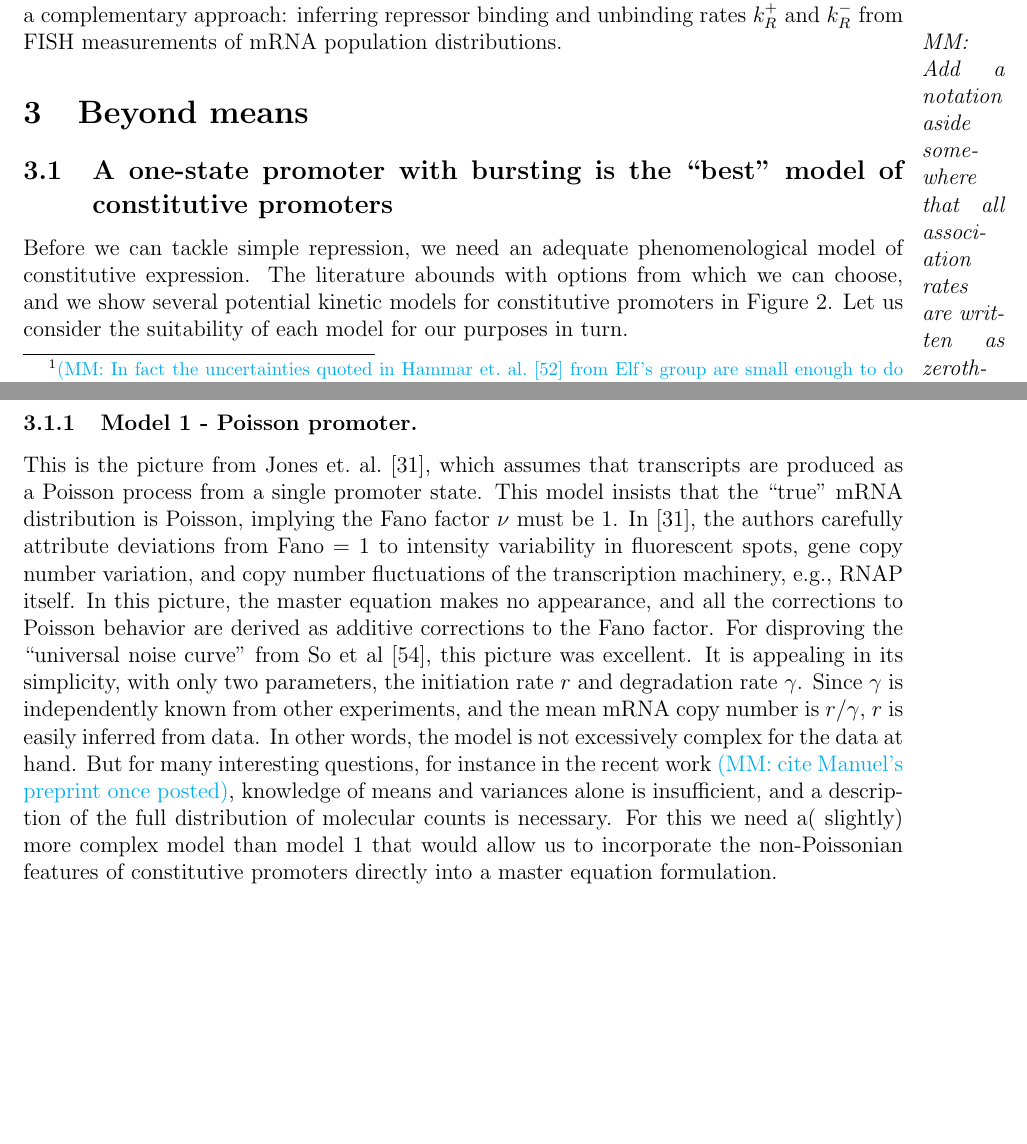
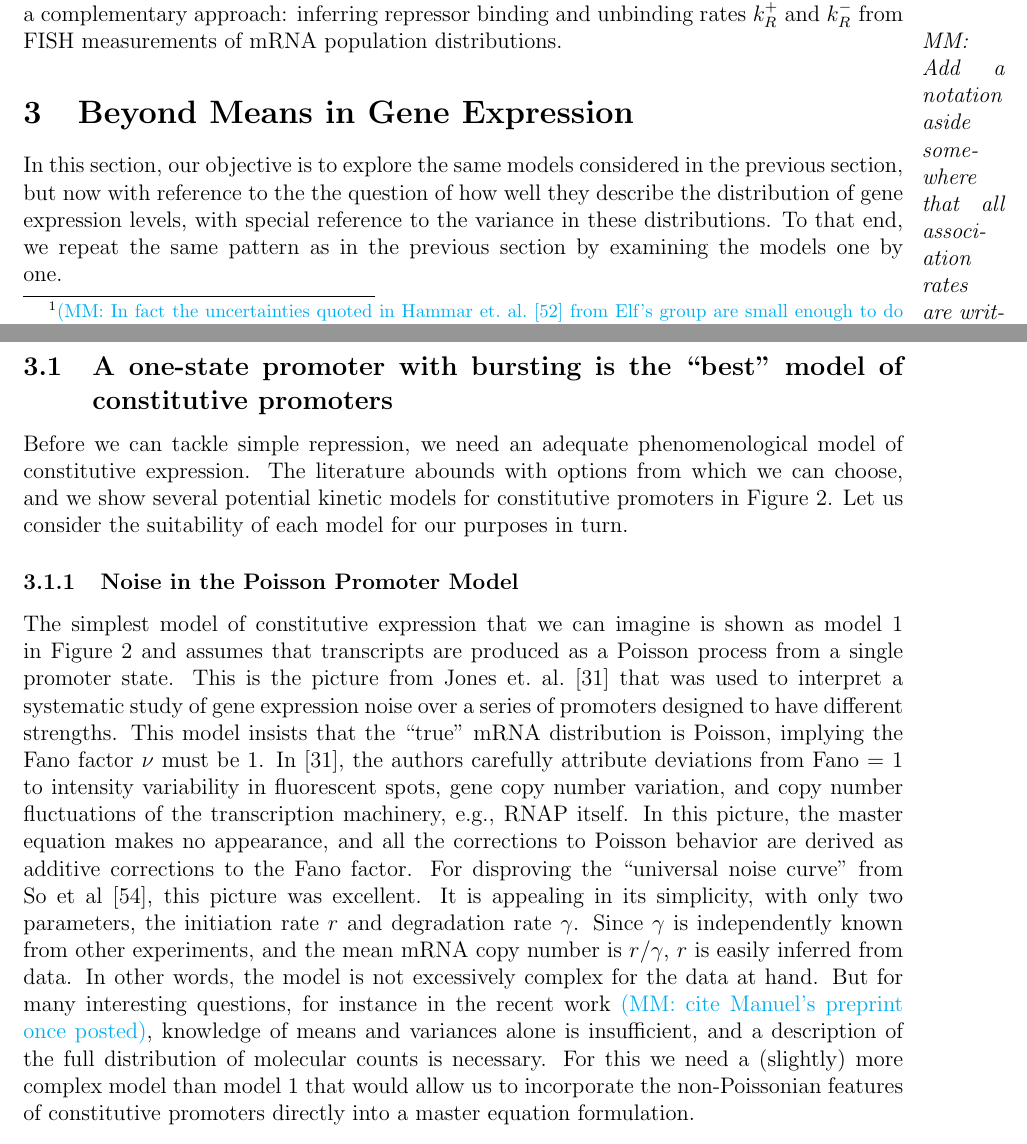
Before and after one commit to RPGroup-PBoC/bursty_transcription, a LaTeX paper (doc/bursty_transcription.tex, which reads doc/section_03_beyond_means.tex): two parts of pages 15 and 17 of 35 before the commit and two parts of pages 15 and 16 of 35 after it, joined at a grey line, cut so that both start at the same text, the shorter picture padded with empty space. Compiled offline with pdfLaTeX.

Commit message:
Update section_03_beyond_means.tex

```diff
--- a/doc/section_03_beyond_means.tex
+++ b/doc/section_03_beyond_means.tex
@@ -1,5 +1,13 @@
 % !TEX root = ./busty_transcription.tex
-\section{Beyond means}
+\section{Beyond Means in Gene Expression}
+
+In this section, our objective is to explore the same models considered in
+the previous section, but now with reference to the the question of
+how well they describe the distribution of gene expression levels, with
+special reference to the variance in these distributions.  To that end,
+we repeat the same pattern as in the previous section by examining
+the models one by one.
+
 \subsection{A one-state promoter with bursting is the ``best'' model of constitutive promoters}
 Before we can tackle simple repression, we need an adequate phenomenological
 model of constitutive expression. The literature abounds with options from which
@@ -32,9 +40,14 @@ complexity.}
 \label{fig:constit_cartoons}
 \end{figure}
 
-\subsubsection{Model 1 - Poisson promoter.}
-This is the picture from Jones et.\ al.~\cite{Jones2014}, which assumes that
-transcripts are produced as a Poisson process from a single promoter state. This
+\subsubsection{Noise in the Poisson Promoter Model}
+The simplest model of constitutive expression that we can imagine
+is shown as model 1 in Figure~\ref{fig:constit_cartoons} and
+assumes that
+transcripts are produced as a Poisson process from a single promoter state.
+This is the picture from Jones et.\ al.~\cite{Jones2014} that was used to
+interpret a systematic study of gene expression noise over a series of
+promoters designed to have different strengths.   This
 model insists that the ``true'' mRNA distribution is Poisson, implying the Fano
 factor $\nu$ must be 1. In~\cite{Jones2014}, the authors carefully attribute
 deviations from Fano = 1 to intensity variability in fluorescent spots, gene
```
Also changed, not shown: doc/section_03_beyond_means.tex (2 more changed lines).
